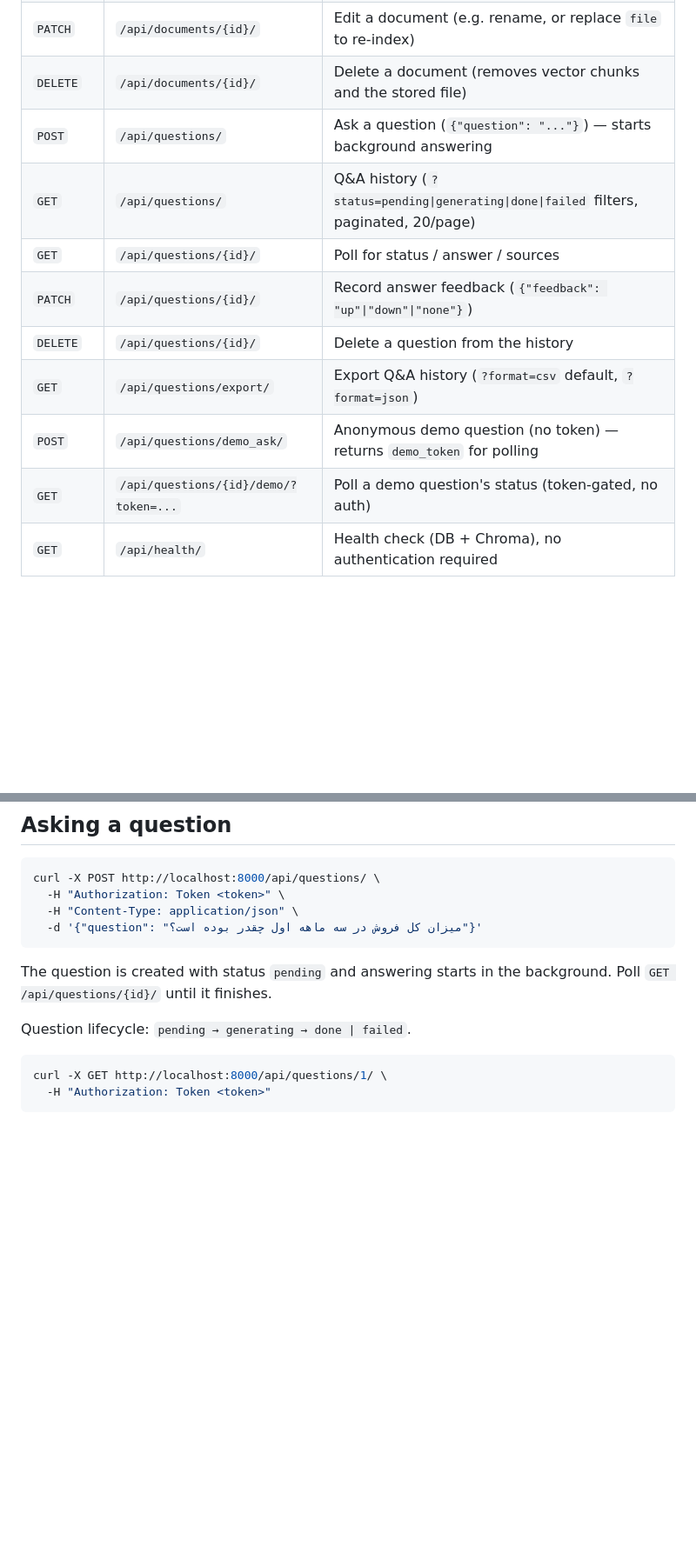
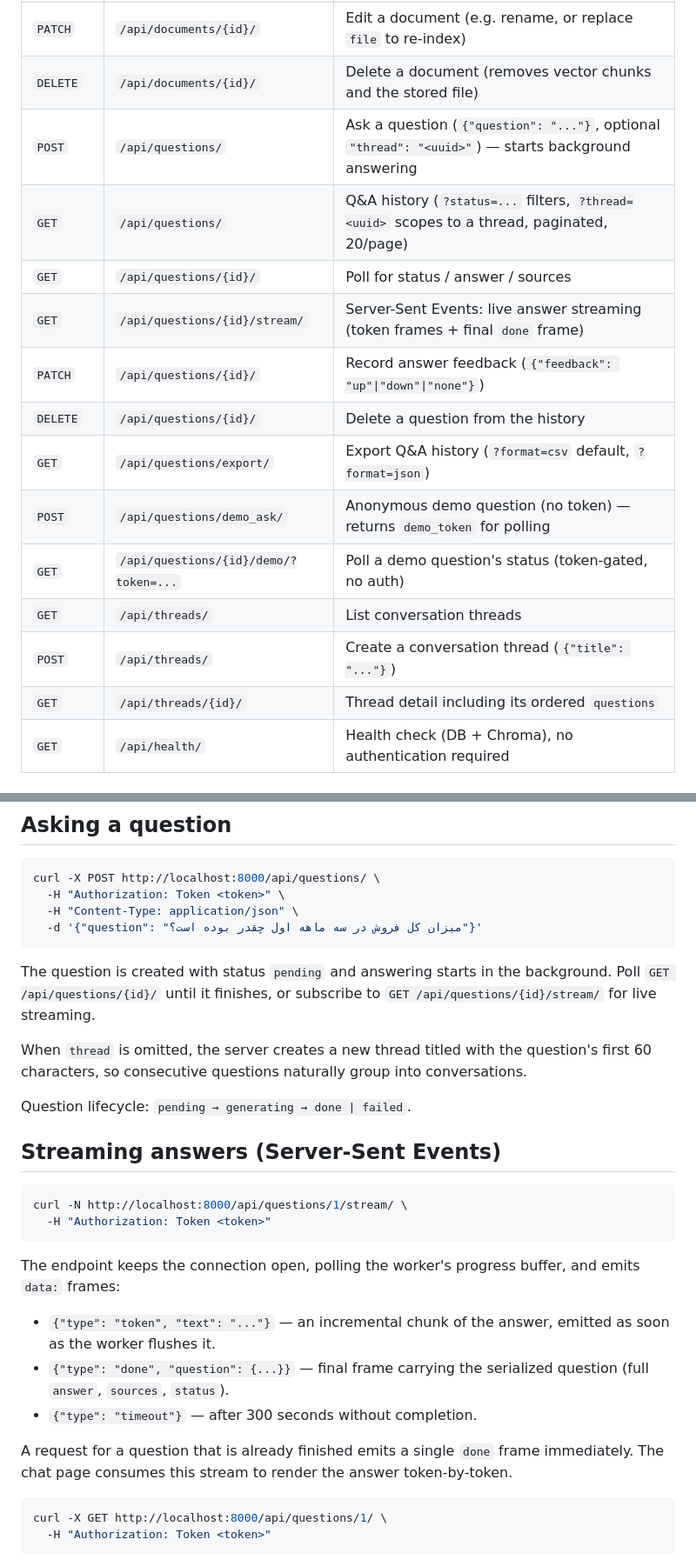
Before and after one commit to sami-rk/RoshanRAG, a Markdown page: docs/api.md, 2 parts joined by grey strips. Shown at 87% size. GitHub-like rendering; blank space fills up the shorter version.

Commit message:
Document threads and SSE streaming endpoints

````diff
--- a/docs/api.md
+++ b/docs/api.md
@@ -39,14 +39,18 @@ Requests without a valid token receive `403 Forbidden`. An unauthenticated clien
 | `GET` | `/api/documents/{id}/` | Document detail (includes full text and status) |
 | `PATCH` | `/api/documents/{id}/` | Edit a document (e.g. rename, or replace `file` to re-index) |
 | `DELETE` | `/api/documents/{id}/` | Delete a document (removes vector chunks and the stored file) |
-| `POST` | `/api/questions/` | Ask a question (`{"question": "..."}`) — starts background answering |
-| `GET` | `/api/questions/` | Q&A history (`?status=pending\|generating\|done\|failed` filters, paginated, 20/page) |
+| `POST` | `/api/questions/` | Ask a question (`{"question": "..."}`, optional `"thread": "<uuid>"`) — starts background answering |
+| `GET` | `/api/questions/` | Q&A history (`?status=...` filters, `?thread=<uuid>` scopes to a thread, paginated, 20/page) |
 | `GET` | `/api/questions/{id}/` | Poll for status / answer / sources |
+| `GET` | `/api/questions/{id}/stream/` | Server-Sent Events: live answer streaming (token frames + final `done` frame) |
 | `PATCH` | `/api/questions/{id}/` | Record answer feedback (`{"feedback": "up"\|"down"\|"none"}`) |
 | `DELETE` | `/api/questions/{id}/` | Delete a question from the history |
 | `GET` | `/api/questions/export/` | Export Q&A history (`?format=csv` default, `?format=json`) |
 | `POST` | `/api/questions/demo_ask/` | Anonymous demo question (no token) — returns `demo_token` for polling |
 | `GET` | `/api/questions/{id}/demo/?token=...` | Poll a demo question's status (token-gated, no auth) |
+| `GET` | `/api/threads/` | List conversation threads |
+| `POST` | `/api/threads/` | Create a conversation thread (`{"title": "..."}`) |
+| `GET` | `/api/threads/{id}/` | Thread detail including its ordered `questions` |
 | `GET` | `/api/health/` | Health check (DB + Chroma), no authentication required |
 
 ## Uploading a document
@@ -110,9 +114,26 @@ curl -X POST http://localhost:8000/api/questions/ \
   -d '{"question": "میزان کل فروش در سه ماهه اول چقدر بوده است؟"}'
 ```
 
-The question is created with status `pending` and answering starts in the background. Poll `GET /api/questions/{id}/` until it finishes.
+The question is created with status `pending` and answering starts in the background. Poll `GET /api/questions/{id}/` until it finishes, or subscribe to `GET /api/questions/{id}/stream/` for live streaming.
+
+When `thread` is omitted, the server creates a new thread titled with the question's first 60 characters, so consecutive questions naturally group into conversations.
 
 Question lifecycle: `pending → generating → done | failed`.
+
+## Streaming answers (Server-Sent Events)
+
+```bash
+curl -N http://localhost:8000/api/questions/1/stream/ \
+  -H "Authorization: Token <token>"
+```
+
+The endpoint keeps the connection open, polling the worker's progress buffer, and emits `data:` frames:
+
+- `{"type": "token", "text": "..."}` — an incremental chunk of the answer, emitted as soon as the worker flushes it.
+- `{"type": "done", "question": {...}}` — final frame carrying the serialized question (full `answer`, `sources`, `status`).
+- `{"type": "timeout"}` — after 300 seconds without completion.
+
+A request for a question that is already finished emits a single `done` frame immediately. The chat page consumes this stream to render the answer token-by-token.
 
 ```bash
 curl -X GET http://localhost:8000/api/questions/1/ \
````
